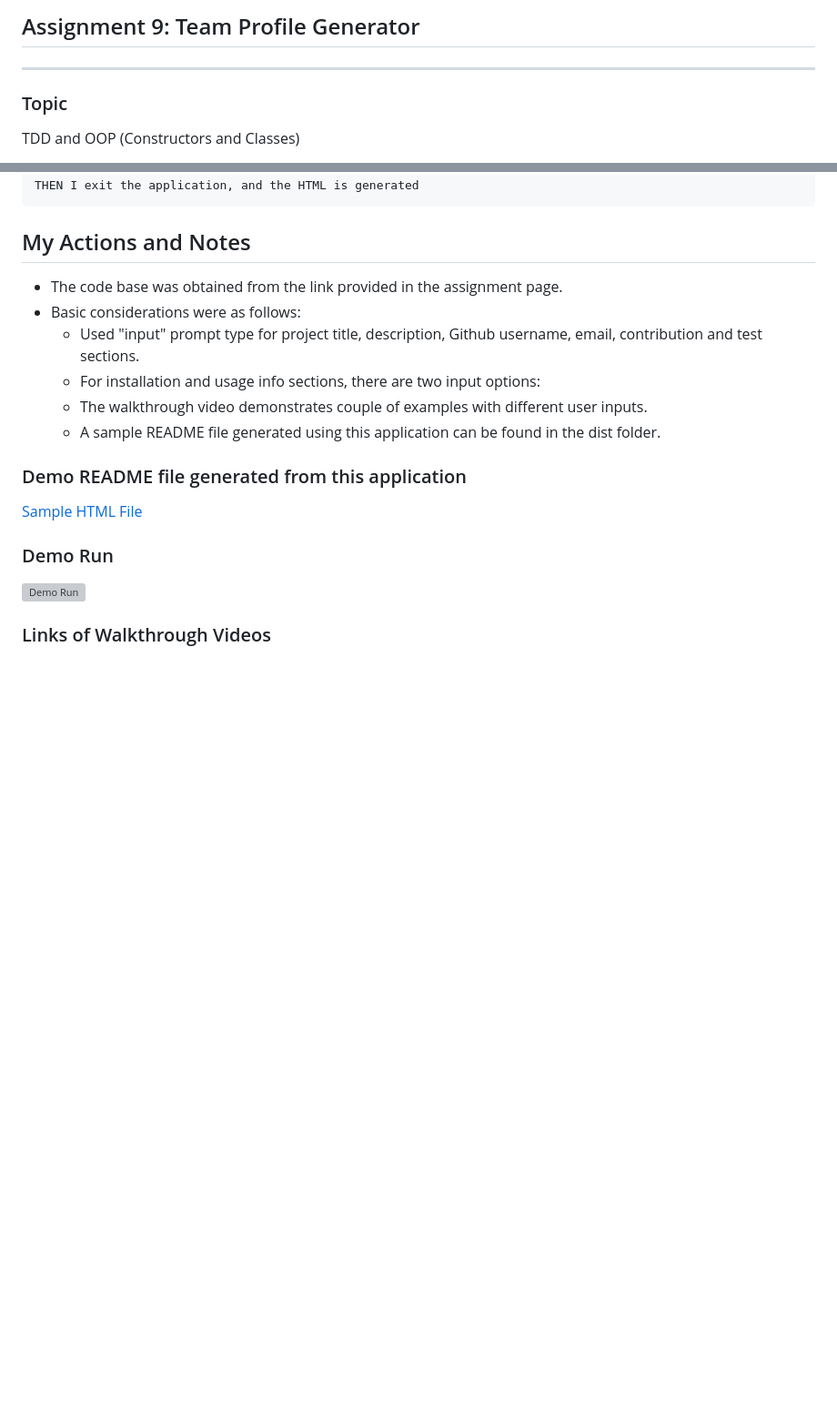
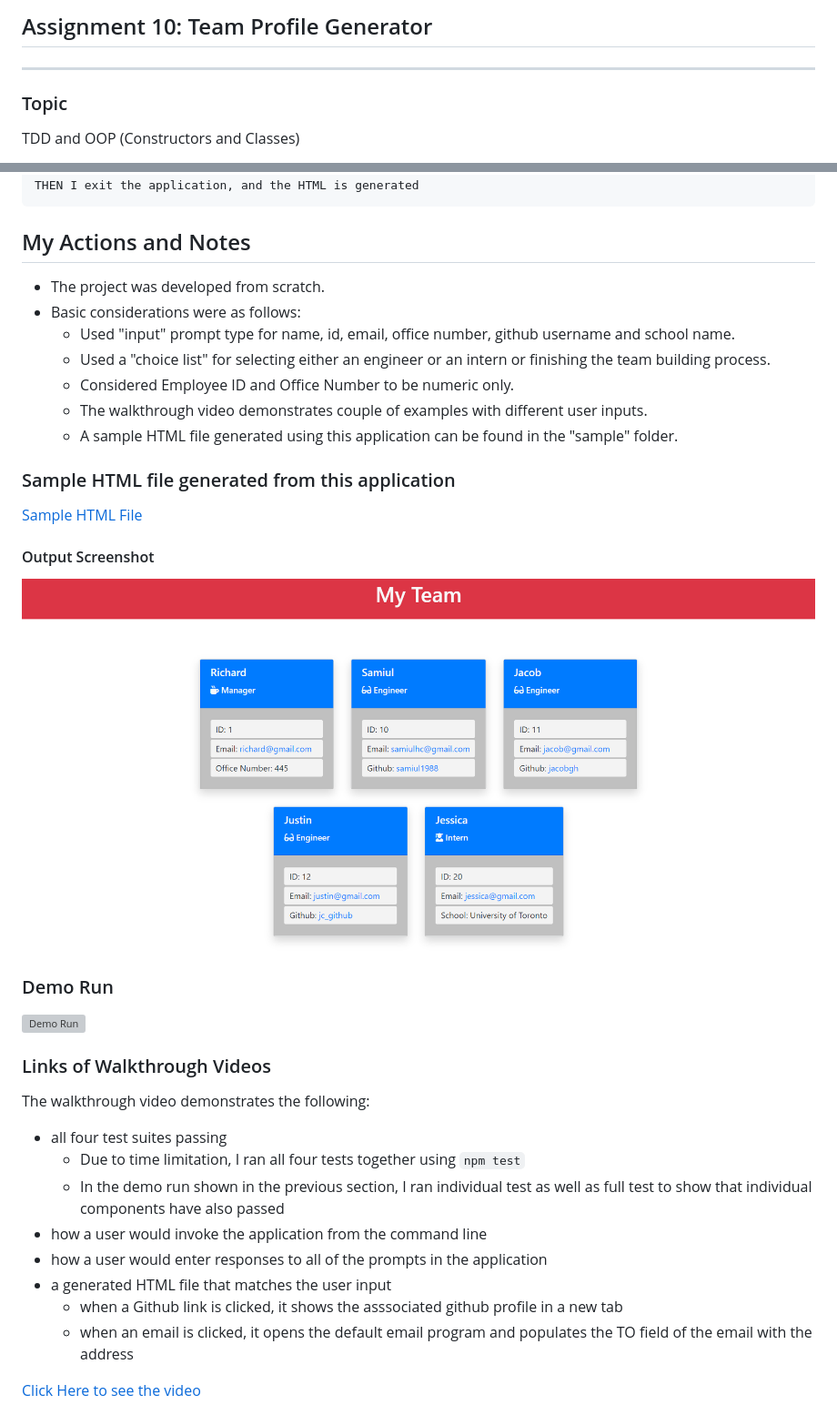
Before and after one commit to samiul1988/assignment10_team_profile_generator, a Markdown page: README.md, 2 parts joined by grey strips. Shown: that part at 91% size. Rendered like a GitHub page; pictures changed too: assets/images/Sample_assignment10.png (added); blank space fills up the shorter version; grey boxes are pictures that could not be loaded.

Commit message:
solved questions and bugs, generated readme and demo, finalized output

````diff
--- a/README.md
+++ b/README.md
@@ -1,4 +1,4 @@
-## Assignment 9: Team Profile Generator
+## Assignment 10: Team Profile Generator
 ---
 ### Topic
 TDD and OOP (Constructors and Classes)
@@ -35,17 +35,32 @@ THEN I exit the application, and the HTML is generated
 
 ## My Actions and Notes
 
-* The code base was obtained from the link provided in the assignment page.
+* The project was developed from scratch.
 * Basic considerations were as follows:
-    * Used "input" prompt type for project title, description, Github username, email, contribution and test sections.
-    * For installation and usage info sections, there are two input options:
+    * Used "input" prompt type for name, id, email, office number, github username and school name.
+    * Used a "choice list" for selecting either an engineer or an intern or finishing the team building process.
+    * Considered Employee ID and Office Number to be numeric only.
     * The walkthrough video demonstrates couple of examples with different user inputs.
-    * A sample README file generated using this application can be found in the dist folder.
+    * A sample HTML file generated using this application can be found in the "sample" folder.
 
-### Demo README file generated from this application
-[Sample HTML File](./dist/README.md)
+### Sample HTML file generated from this application
+[Sample HTML File](./sample/team-profile.html)
+#### Output Screenshot
+![HTML File Output](./assets/images/Sample_assignment10.png)
 
 ### Demo Run
 ![Demo Run](./assets/images/Demo_assignment10.gif)
 
 ### Links of Walkthrough Videos
+The walkthrough video demonstrates the following:
+* all four test suites passing
+    * Due to time limitation, I ran all four tests together using ```npm test```
+    * In the demo run shown in the previous section, I ran individual test as well as full test to show that individual components have also passed
+* how a user would invoke the application from the command line
+* how a user would enter responses to all of the prompts in the application
+* a generated HTML file that matches the user input
+    * when a Github link is clicked, it shows the asssociated github profile in a new tab
+    * when an email is clicked, it opens the default email program and populates the TO field of the email with the address
+
+
+[Click Here to see the video](https://drive.google.com/file/d/1IM8kVVlVYrM2cALU0LDn-ewmJCiiwAD9/view)
````
Also changed, not shown: 15 other files.
